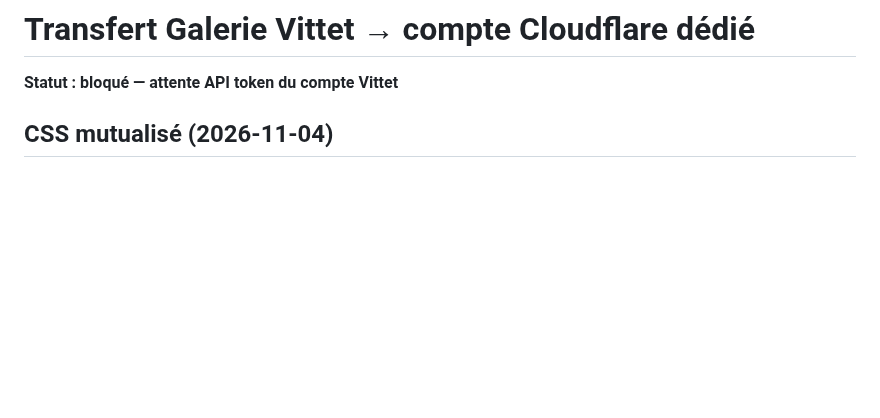
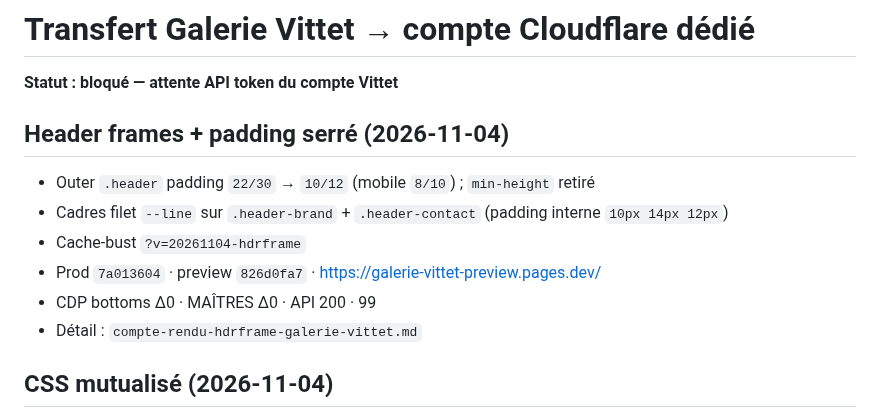
Before and after one commit to ZaraA1971/pupitre-core, a Markdown page: STATUS.md, the part around the change. GitHub-like rendering; blank space fills up the shorter version.

```diff
--- a/STATUS.md
+++ b/STATUS.md
@@ -1,6 +1,15 @@
 # Transfert Galerie Vittet → compte Cloudflare dédié
 
 **Statut : bloqué — attente API token du compte Vittet**
+
+## Header frames + padding serré (2026-11-04)
+
+- Outer `.header` padding `22/30` → `10/12` (mobile `8/10`) ; `min-height` retiré
+- Cadres filet `--line` sur `.header-brand` + `.header-contact` (padding interne `10px 14px 12px`)
+- Cache-bust `?v=20261104-hdrframe`
+- Prod `7a013604` · preview `826d0fa7` · https://galerie-vittet-preview.pages.dev/
+- CDP bottoms Δ0 · MAÎTRES Δ0 · API 200 · 99
+- Détail : `compte-rendu-hdrframe-galerie-vittet.md`
 
 ## CSS mutualisé (2026-11-04)
 
```
Also changed, not shown: compte-rendu-hdrframe-galerie-vittet.md (added, +52 -0 lines).
